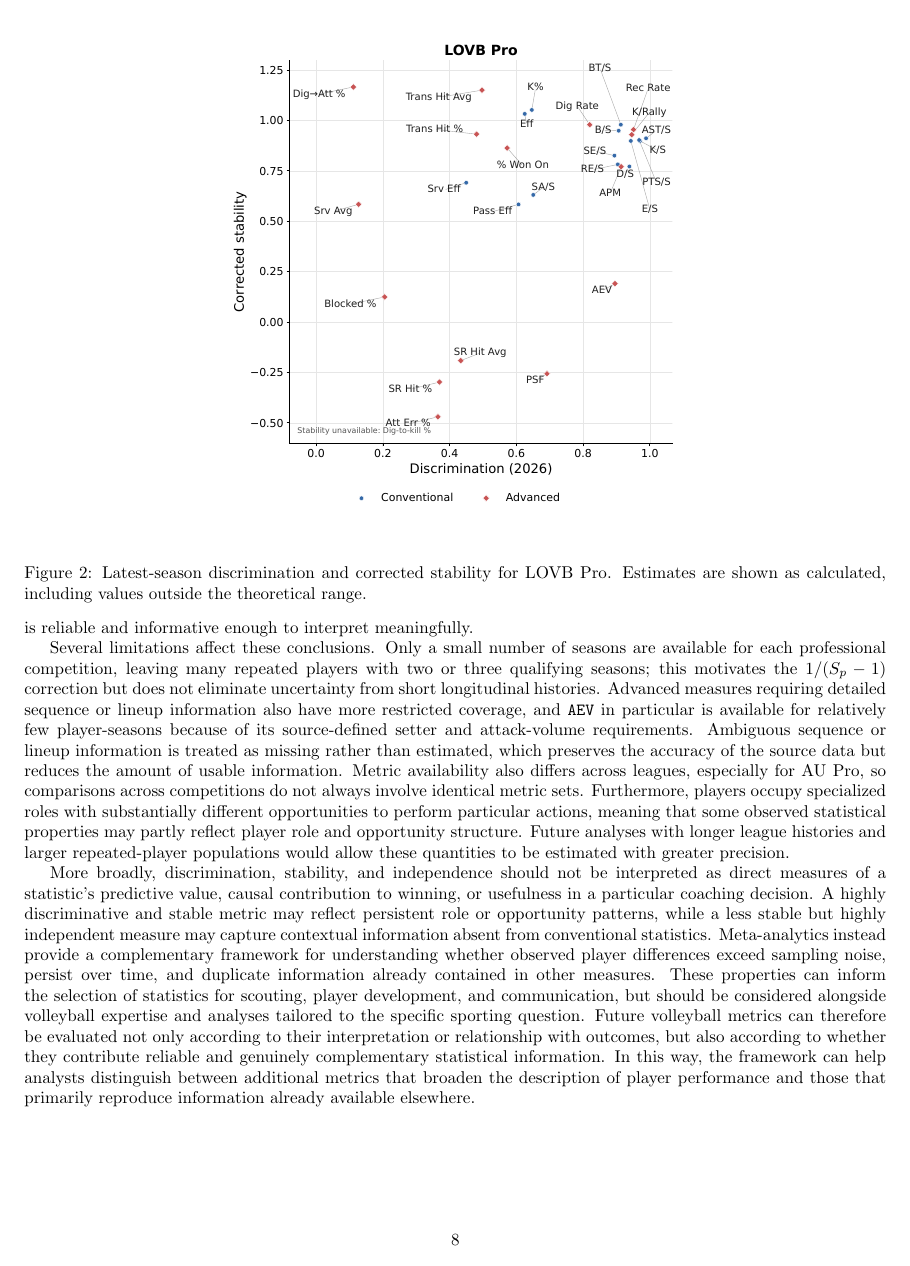
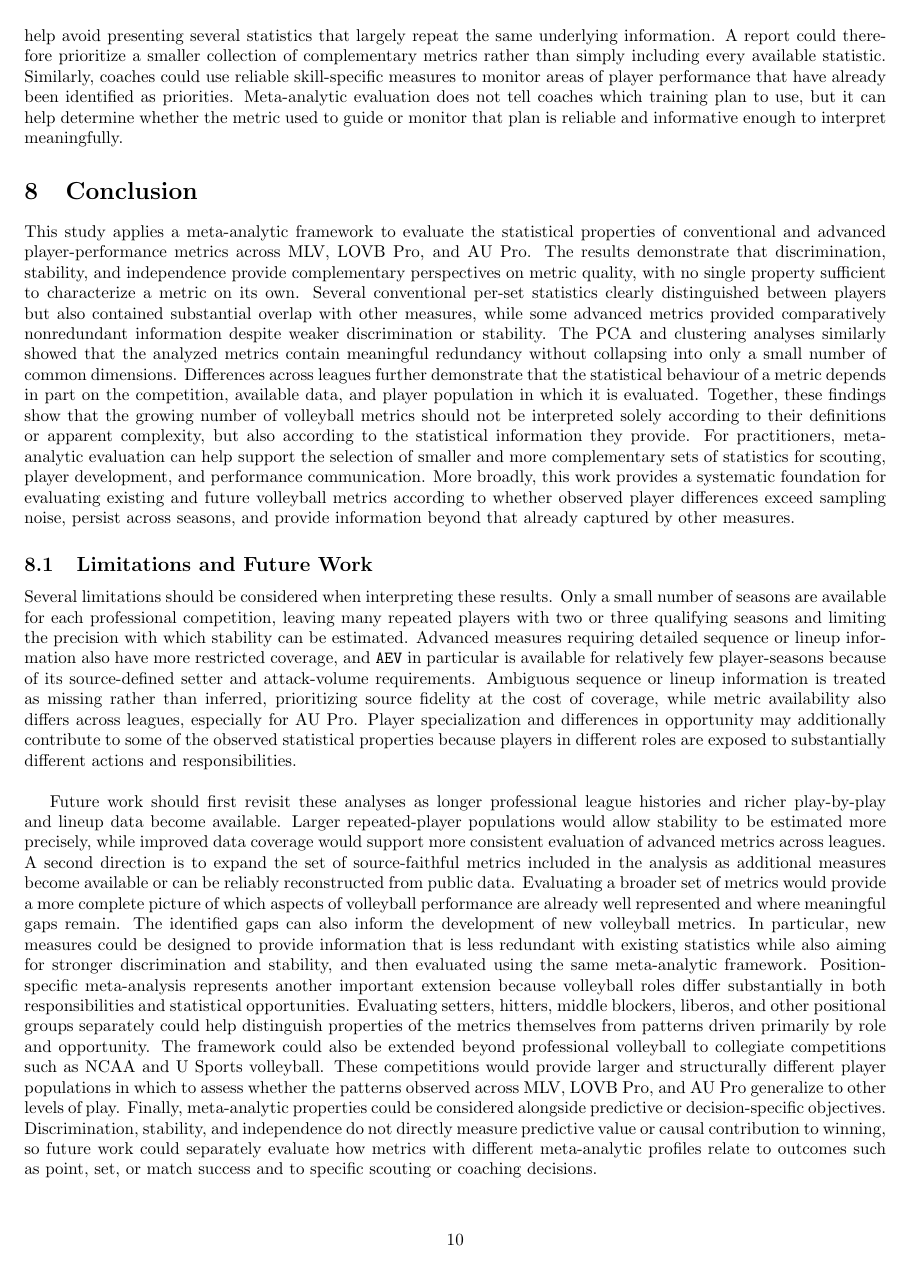
Before and after one commit to Padasdaf/Volleyball-Meta-Analytics, a LaTeX document (overleaf.tex): page 8 of 14 before the commit and page 10 of 11 after it. Compiled offline with pdfLaTeX.

Commit message:
Add Conclusion

```diff
--- a/overleaf.tex
+++ b/overleaf.tex
@@ -460,6 +455,0 @@
-    \label{fig:reliability-mlv}
-\end{figure}
-\begin{figure}[!htbp]
-    \centering
-    \includegraphics[width=0.60\textwidth]{figures/Figure_1_Reliability_LOVB.pdf}
-    \caption{Latest-season discrimination and corrected stability for LOVB Pro. Estimates are shown as calculated, including values outside the theoretical range.}
@@ -556,37 +581,42 @@
 These properties have direct applications when deciding which statistics to communicate to practitioners.
 In a scouting report, discrimination and stability can help identify metrics that provide comparatively reliable separation between players, while independence can help avoid presenting several statistics that largely repeat the same underlying information.
 A report could therefore prioritize a smaller collection of complementary metrics rather than simply including every available statistic.
-Similarly, coaches could use reliable skill-specific measures to identify areas of a player's performance that warrant additional attention and to monitor whether those areas change over time.
+Similarly, coaches could use reliable skill-specific measures to monitor areas of player performance that have already been identified as priorities.
 Meta-analytic evaluation does not tell coaches which training plan to use, but it can help determine whether the metric used to guide or monitor that plan is reliable and informative enough to interpret meaningfully.
-
-Several limitations affect these conclusions.
-Only a small number of seasons are available for each professional competition, leaving many repeated players with two or three qualifying seasons; this motivates the $1/(S_p-1)$ correction but does not eliminate uncertainty from short longitudinal histories.
-Advanced measures requiring detailed sequence or lineup information also have more restricted coverage, and \texttt{AEV} in particular is available for relatively few player-seasons because of its source-defined setter and attack-volume requirements.
-Ambiguous sequence or lineup information is treated as missing rather than estimated, which preserves the accuracy of the source data but reduces the amount of usable information.
-Metric availability also differs across leagues, especially for AU Pro, so comparisons across competitions do not always involve identical metric sets.
-Furthermore, players occupy specialized roles with substantially different opportunities to perform particular actions, meaning that some observed statistical properties may partly reflect player role and opportunity structure.
-Future analyses with longer league histories and larger repeated-player populations would allow these quantities to be estimated with greater precision.
-
-More broadly, discrimination, stability, and independence should not be interpreted as direct measures of a statistic's predictive value, causal contribution to winning, or usefulness in a particular coaching decision.
-A highly discriminative and stable metric may reflect persistent role or opportunity patterns, while a less stable but highly independent measure may capture contextual information absent from conventional statistics.
-Meta-analytics instead provide a complementary framework for understanding whether observed player differences exceed sampling noise, persist over time, and duplicate information already contained in other measures.
-These properties can inform the selection of statistics for scouting, player development, and communication, but should be considered alongside volleyball expertise and analyses tailored to the specific sporting question.
-Future volleyball metrics can therefore be evaluated not only according to their interpretation or relationship with outcomes, but also according to whether they contribute reliable and genuinely complementary statistical information.
-In this way, the framework can help analysts distinguish between additional metrics that broaden the description of player performance and those that primarily reproduce information already available elsewhere.
 
 
 \section{Conclusion}
 
-% TODO: Summarize the primary findings and contributions after the
-% Discussion is finalized.
+This study applies a meta-analytic framework to evaluate the statistical properties of conventional and advanced player-performance metrics across MLV, LOVB Pro, and AU Pro.
+The results demonstrate that discrimination, stability, and independence provide complementary perspectives on metric quality, with no single property sufficient to characterize a metric on its own.
+Several conventional per-set statistics clearly distinguished between players but also contained substantial overlap with other measures, while some advanced metrics provided comparatively nonredundant information despite weaker discrimination or stability.
+The PCA and clustering analyses similarly showed that the analyzed metrics contain meaningful redundancy without collapsing into only a small number of common dimensions.
+Differences across leagues further demonstrate that the statistical behaviour of a metric depends in part on the competition, available data, and player population in which it is evaluated.
+Together, these findings show that the growing number of volleyball metrics should not be interpreted solely according to their definitions or apparent complexity, but also according to the statistical information they provide.
+For practitioners, meta-analytic evaluation can help support the selection of smaller and more complementary sets of statistics for scouting, player development, and performance communication.
+More broadly, this work provides a systematic foundation for evaluating existing and future volleyball metrics according to whether observed player differences exceed sampling noise, persist across seasons, and provide information beyond that already captured by other measures.
 
 
-\subsection{Future Work}
+\subsection{Limitations and Future Work}
 
-% TODO: Discuss longer longitudinal samples, richer professional data,
-% additional source-faithful metrics, position-specific meta-analysis,
-% and evaluation against predictive or decision-specific objectives.
+Several limitations should be considered when interpreting these results.
+Only a small number of seasons are available for each professional competition, leaving many repeated players with two or three qualifying seasons and limiting the precision with which stability can be estimated.
+Advanced measures requiring detailed sequence or lineup information also have more restricted coverage, and \texttt{AEV} in particular is available for relatively few player-seasons because of its source-defined setter and attack-volume requirements.
+Ambiguous sequence or lineup information is treated as missing rather than inferred, prioritizing source fidelity at the cost of coverage, while metric availability also differs across leagues, especially for AU Pro.
+Player specialization and differences in opportunity may additionally contribute to some of the observed statistical properties because players in different roles are exposed to substantially different actions and responsibilities. \\
 
+Future work should first revisit these analyses as longer professional league histories and richer play-by-play and lineup data become available.
+Larger repeated-player populations would allow stability to be estimated more precisely, while improved data coverage would support more consistent evaluation of advanced metrics across leagues.
+A second direction is to expand the set of source-faithful metrics included in the analysis as additional measures become available or can be reliably reconstructed from public data.
+Evaluating a broader set of metrics would provide a more complete picture of which aspects of volleyball performance are already well represented and where meaningful gaps remain.
+The identified gaps can also inform the development of new volleyball metrics.
+In particular, new measures could be designed to provide information that is less redundant with existing statistics while also aiming for stronger discrimination and stability, and then evaluated using the same meta-analytic framework.
+Position-specific meta-analysis represents another important extension because volleyball roles differ substantially in both responsibilities and statistical opportunities.
+Evaluating setters, hitters, middle blockers, liberos, and other positional groups separately could help distinguish properties of the metrics themselves from patterns driven primarily by role and opportunity.
+The framework could also be extended beyond professional volleyball to collegiate competitions such as NCAA and U Sports volleyball.
+These competitions would provide larger and structurally different player populations in which to assess whether the patterns observed across MLV, LOVB Pro, and AU Pro generalize to other levels of play.
+Finally, meta-analytic properties could be considered alongside predictive or decision-specific objectives.
+Discrimination, stability, and independence do not directly measure predictive value or causal contribution to winning, so future work could separately evaluate how metrics with different meta-analytic profiles relate to outcomes such as point, set, or match success and to specific scouting or coaching decisions.
 
 % \subsection*{Acknowledgment}
 
```
Also changed, not shown: figures/Figure_1_Reliability_AU.pdf, figures/Figure_1_Reliability_LOVB.pdf, figures/Figure_1_Reliability_MLV.pdf, figures/Figure_3_PCA_Cumulative_Variance.pdf, overleaf.tex (89 more changed lines).
